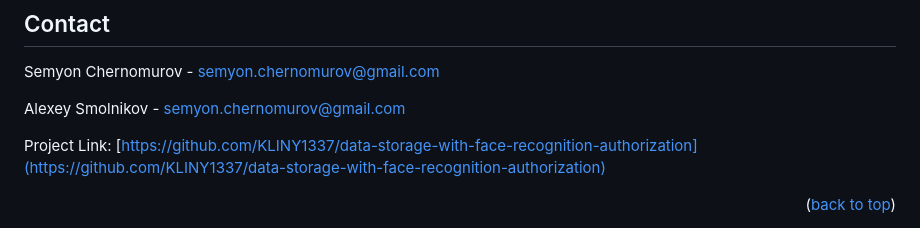
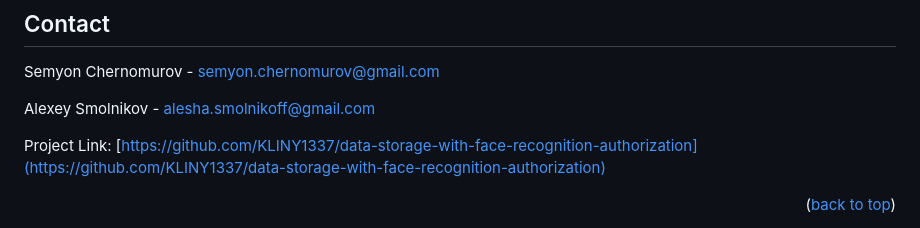
Before and after one commit to KLINY1337/data-encryptor, a Markdown page: README.md, the part around the change. Drawn GitHub-style.

```diff
--- a/README.md
+++ b/README.md
@@ -164,7 +164,7 @@ Distributed under the MIT License. See `LICENSE.txt` for more information.
 
 Semyon Chernomurov - semyon.chernomurov@gmail.com
 
-Alexey Smolnikov - semyon.chernomurov@gmail.com
+Alexey Smolnikov - alesha.smolnikoff@gmail.com
 
 Project Link: [https://github.com/KLINY1337/data-storage-with-face-recognition-authorization](https://github.com/KLINY1337/data-storage-with-face-recognition-authorization)
 
```
